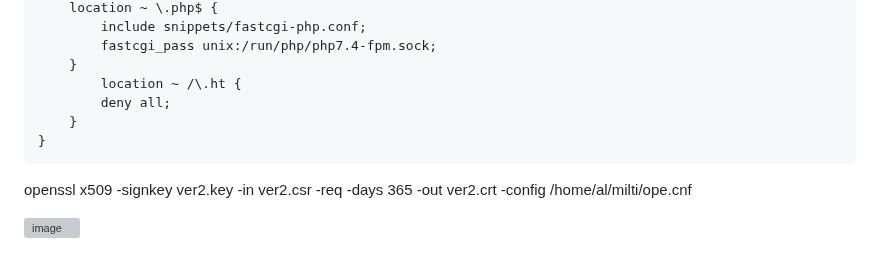
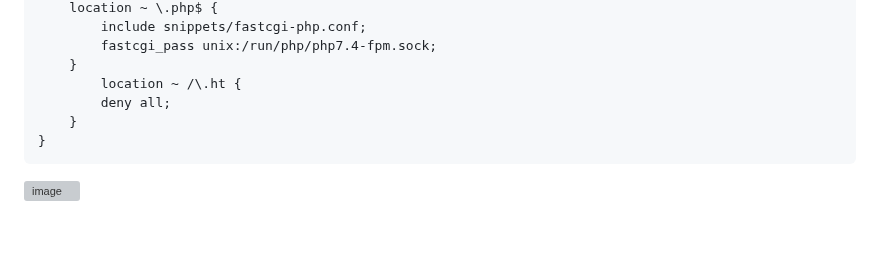
Before and after one commit to tms-dos17-onl/Alex-Krylov, a Markdown page: HW_14/Main.md, the part around the change. GitHub-like rendering; blank space fills up the shorter version; grey boxes are pictures that could not be loaded.

`````diff
--- a/HW_14/Main.md
+++ b/HW_14/Main.md
@@ -235,6 +235,4 @@ server {
 	}
 }
 ````
-openssl x509 -signkey ver2.key -in ver2.csr -req -days 365 -out ver2.crt -config /home/al/milti/ope.cnf
-
 ![image](https://github.com/tms-dos17-onl/Alex-Krylov/assets/139115675/fa817977-70e4-462b-87b6-dc9f524f72ee)
`````
